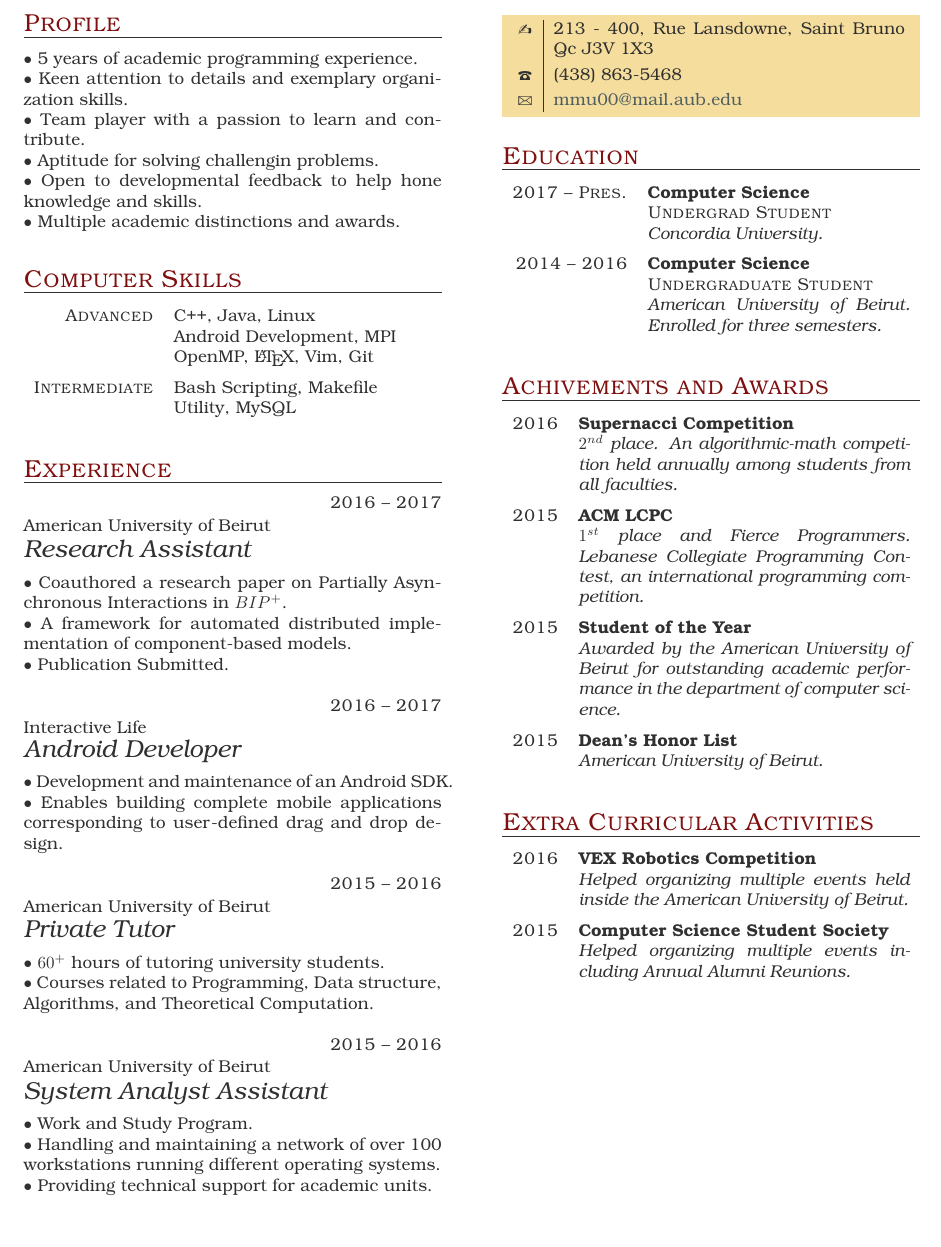
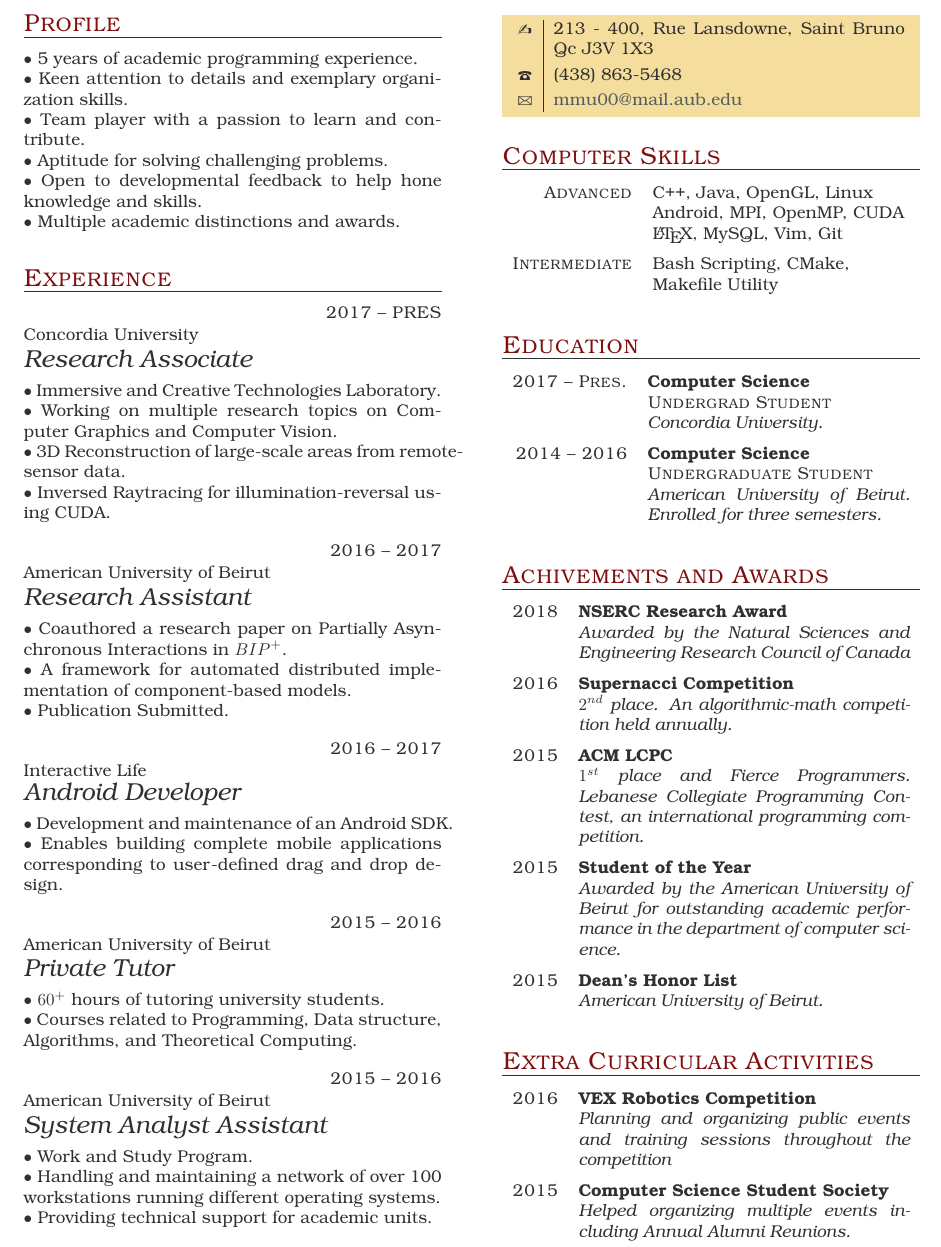
Before and after one commit to adnanutayim/Resume, a LaTeX CV (cv.tex): part of the page, cut so that both start at the same text. The pictures show the PDF file Resume.pdf that the author committed with the source.

Commit message:
ICT + NSERC

```diff
--- a/cv.tex
+++ b/cv.tex
@@ -10,7 +10,7 @@
 $\bullet$ 5 years of academic programming experience. \\
 $\bullet$ Keen attention to details and exemplary organization skills.\\
 $\bullet$ Team player with a passion to learn and contribute.\\
-$\bullet$ Aptitude for solving challengin problems.\\
+$\bullet$ Aptitude for solving challenging problems.\\
 $\bullet$ Open to developmental feedback to help hone knowledge and skills. \\
 $\bullet$ Multiple academic distinctions and awards.
 
@@ -18,2 +17 @@ $\bullet$ Multiple academic distinctions and awards.
 
-\begin{factlist}
@@ -26,6 +18,3 @@ $\bullet$ Multiple academic distinctions and awards.
-     {Bash Scripting, Makefile Utility, MySQL}
-
-\end{factlist}
 
 
 \section{Experience}
@@ -32,5 +22,14 @@ $\bullet$ Multiple academic distinctions and awards.
 
-\begin{eventlist}
+\item{2017 -- PRES}
+     {Concordia University}
+     {Research Associate}
+
+$\bullet$ Immersive and Creative Technologies Laboratory.
+$\bullet$ Working on multiple research topics on Computer Graphics and Computer Vision.\\
+$\bullet$ 3D Reconstruction of large-scale areas from remote-sensor data.\\
+$\bullet$ Inversed Raytracing for illumination-reversal using CUDA.
+
+
 
 \item{2016 -- 2017}
      {American University of Beirut}
@@ -52,7 +51,7 @@ $\bullet$ Enables building complete mobile applications corresponding to user-de
      {Private Tutor}
 
 $\bullet$ $60^+$ hours of tutoring university students.\\
-$\bullet$ Courses related to Programming, Data structure, Algorithms, and Theoretical Computation.
+$\bullet$ Courses related to Programming, Data structure, Algorithms, and Theoretical Computing.
 
 \item{2015 -- 2016}
      {American University of Beirut}
@@ -71,3 +70,5 @@ $\bullet$ Providing technical support for academic units.
     {213 - 400,  Rue Lansdowne, Saint Bruno \hspace{1cm} Qc J3V 1X3}
     {(438) 863-5468}
     {mmu00@mail.aub.edu}
+
+\section{Computer Skills}
@@ -74,3 +83,7 @@ $\bullet$ Providing technical support for academic units.
+     {Bash Scripting, CMake, Makefile Utility}
+
+\end{factlist}
+
 
 \section{Education}
 
@@ -94,9 +107,14 @@ $\bullet$ Providing technical support for academic units.
 
 \begin{yearlist}
 
+\item{2018}
+     {NSERC Research Award}
+     {Awarded by the Natural Sciences and Engineering Research Council of Canada}
+
+
 \item{2016}
      {Supernacci Competition}
-     {$2^{nd}$ place. An algorithmic-math competition held annually among students from all faculties.}
+     {$2^{nd}$ place. An algorithmic-math competition held annually.}
 
 \item{2015}
      {ACM LCPC}
@@ -116,7 +134,7 @@ $\bullet$ Providing technical support for academic units.
 \begin{yearlist}
 \item{2016}
      {VEX Robotics Competition}
-     {Helped organizing multiple events held inside the American University of Beirut.}
+     {Planning and organizing public events and training sessions throughout the competition}
 
 
 \item{2015}
```
Also changed, not shown: Resume.pdf, cv.tex (16 more changed lines).
